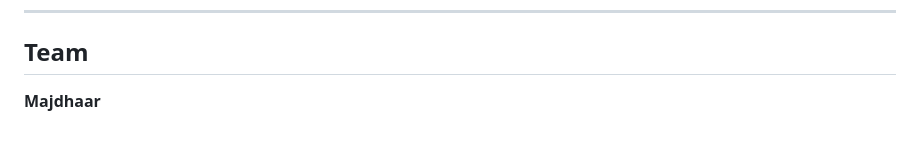
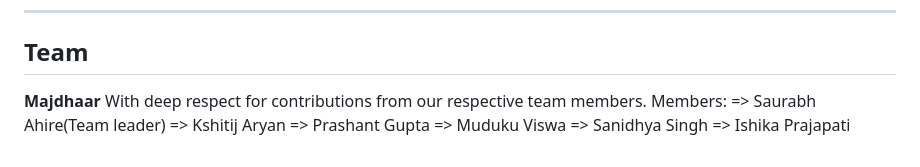
Before and after one commit to ahireavadhut/Majdhaar, a Markdown page: README.md, the part around the change. Drawn GitHub-style.

```diff
--- a/README.md
+++ b/README.md
@@ -278,3 +278,11 @@ Pure data-driven models can produce non-physical states and need large run-to-fa
 ## Team
 
 **Majdhaar**
+With deep respect for contributions from our respective team members.
+Members:
+=> Saurabh Ahire(Team leader)
+=> Kshitij Aryan
+=> Prashant Gupta
+=> Muduku Viswa
+=> Sanidhya Singh
+=> Ishika Prajapati
```
